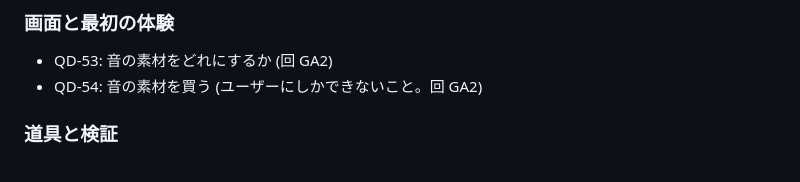
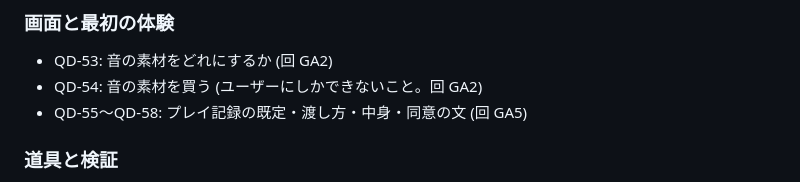
Before and after one commit to akasa-bit/ababababa, a Markdown page: docs/registry.md, the part around the change. GitHub-like rendering.

```diff
--- a/docs/registry.md
+++ b/docs/registry.md
@@ -56,6 +56,7 @@
 
 - QD-53: 音の素材をどれにするか (回 GA2)
 - QD-54: 音の素材を買う (ユーザーにしかできないこと。回 GA2)
+- QD-55〜QD-58: プレイ記録の既定・渡し方・中身・同意の文 (回 GA5)
 
 ### 道具と検証
 
```
Also changed, not shown: docs/decisions.md (+36 -0 lines).
